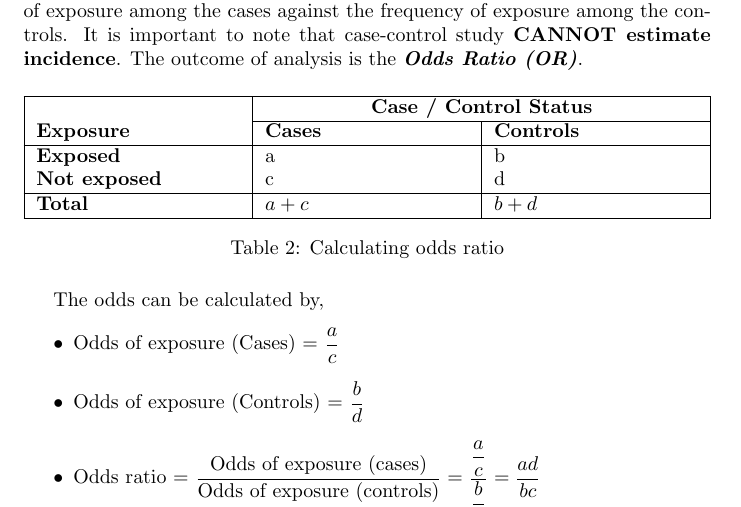
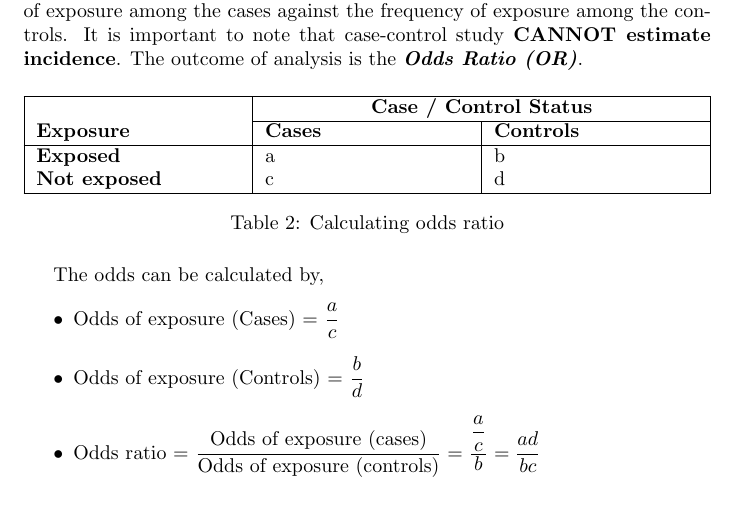
Before and after one commit to fernaldya/uni-aberdeen, a LaTeX document (term-1/epidemiology/week3-case_control_study.tex): part of page 5 of 7, cut so that both start at the same text. Compiled offline with pdfLaTeX.

Commit message:
epi | week 3 case control | removed total from odds calc table

```diff
--- a/term-1/epidemiology/week3-case_control_study.tex
+++ b/term-1/epidemiology/week3-case_control_study.tex
@@ -109,7 +109,6 @@ Analysis in case-control studies is typically done by comparing the frequency of
 \textbf{Exposure} & \textbf{Cases} & \textbf{Controls} \\ \hline
 \textbf{Exposed} & a & b  \\
 \textbf{Not exposed} & c & d \\ \hline
-\textbf{Total} & $a + c$ & $b + d$ \\ \hline
 \end{tabularx}
 \caption{Calculating odds ratio}
 \label{tab:odds-ratio-table}
```
Also changed, not shown: term-1/epidemiology/week3-case_control_study.pdf.
